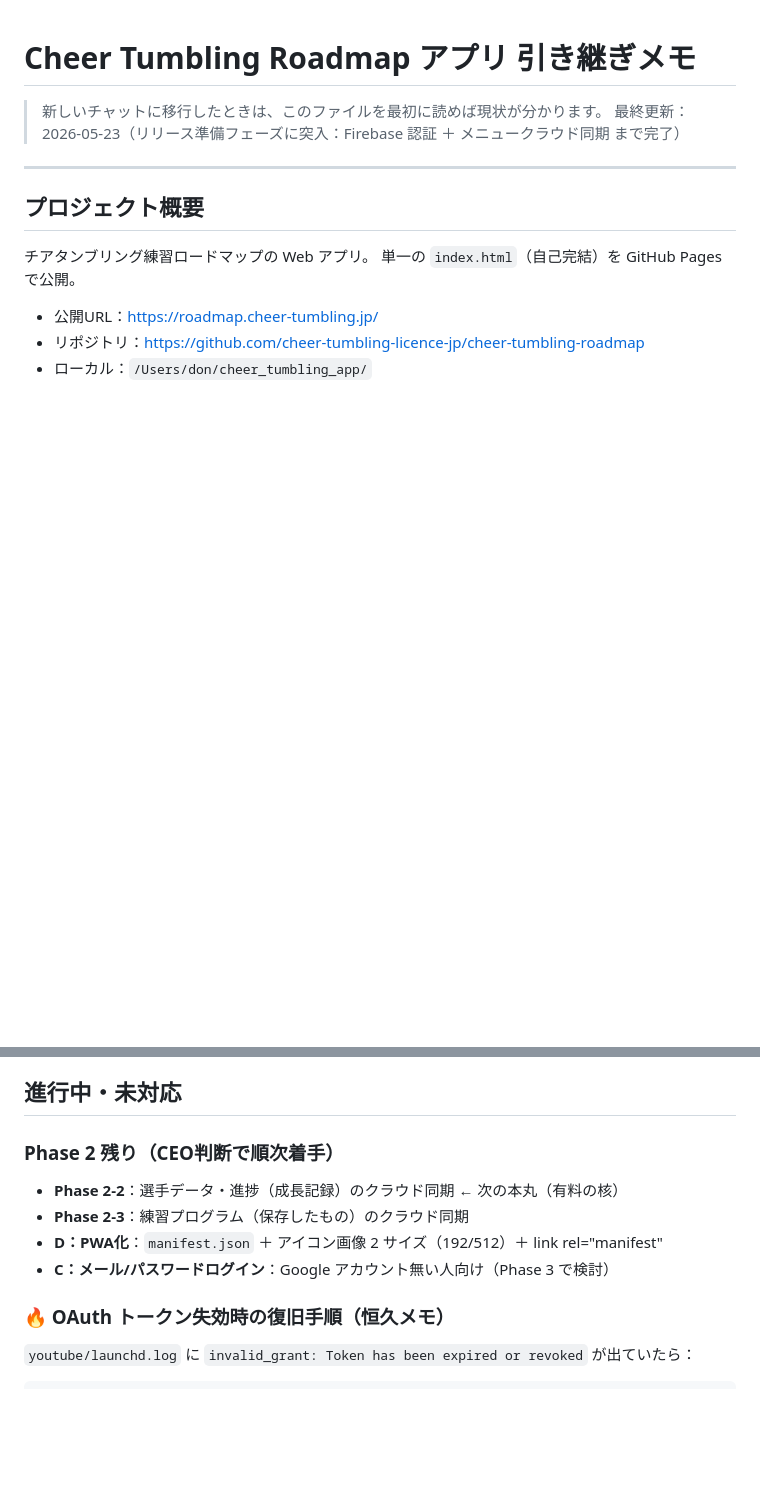
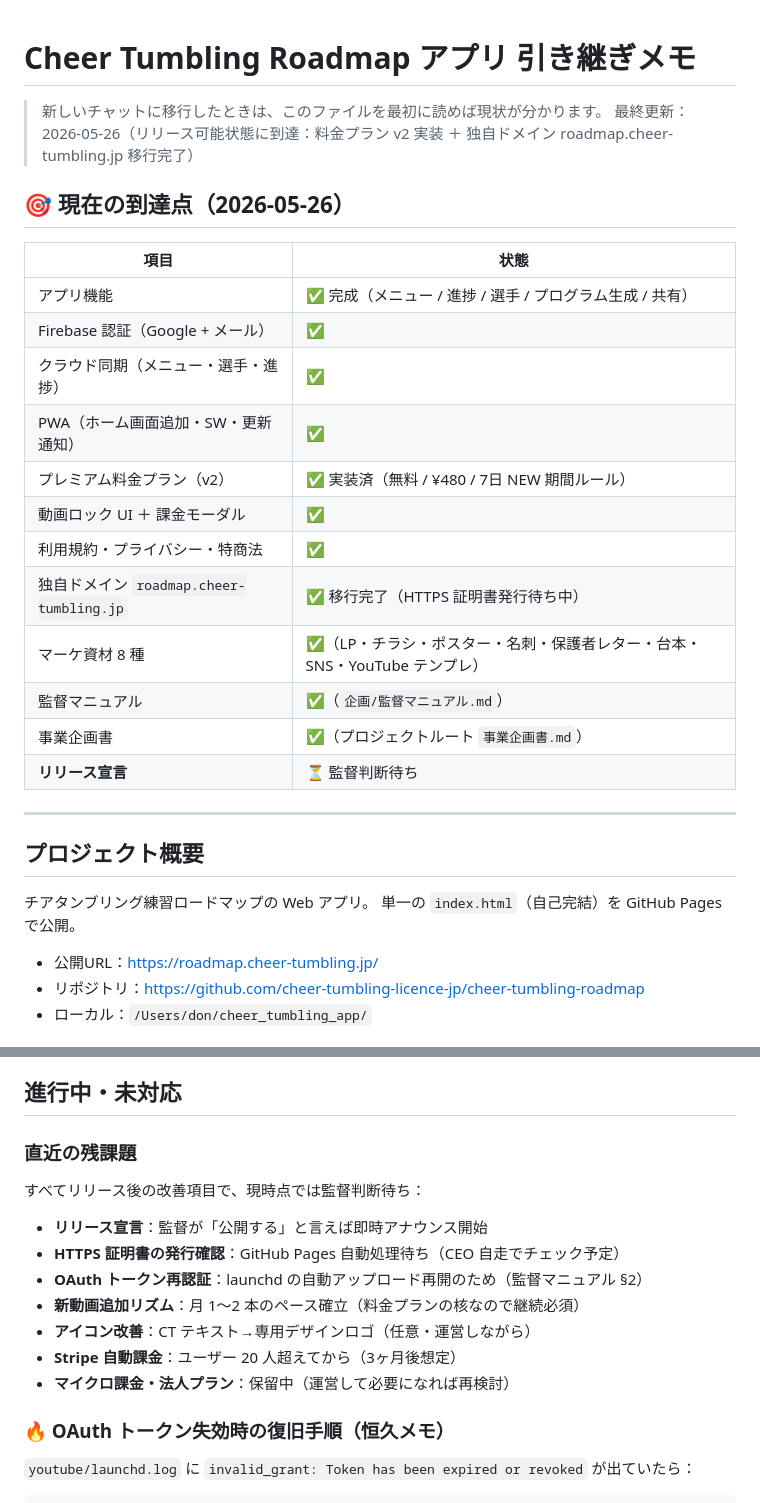
Before and after one commit to cheer-tumbling-licence-jp/cheer-tumbling-roadmap, a Markdown page: 企画/引き継ぎメモ.md, 2 parts joined by grey strips. Drawn GitHub-style; blank space fills up the shorter version.

```diff
--- a/企画/引き継ぎメモ.md
+++ b/企画/引き継ぎメモ.md
@@ -1,7 +1,24 @@
 # Cheer Tumbling Roadmap アプリ 引き継ぎメモ
 
 > 新しいチャットに移行したときは、このファイルを最初に読めば現状が分かります。
-> 最終更新：2026-05-23（リリース準備フェーズに突入：Firebase 認証 ＋ メニュークラウド同期 まで完了）
+> 最終更新：2026-05-26（リリース可能状態に到達：料金プラン v2 実装 ＋ 独自ドメイン roadmap.cheer-tumbling.jp 移行完了）
+
+## 🎯 現在の到達点（2026-05-26）
+
+| 項目 | 状態 |
+|---|---|
+| アプリ機能 | ✅ 完成（メニュー / 進捗 / 選手 / プログラム生成 / 共有） |
+| Firebase 認証（Google + メール） | ✅ |
+| クラウド同期（メニュー・選手・進捗） | ✅ |
+| PWA（ホーム画面追加・SW・更新通知） | ✅ |
+| プレミアム料金プラン（v2） | ✅ 実装済（無料 / ¥480 / 7日 NEW 期間ルール） |
+| 動画ロック UI ＋ 課金モーダル | ✅ |
+| 利用規約・プライバシー・特商法 | ✅ |
+| 独自ドメイン `roadmap.cheer-tumbling.jp` | ✅ 移行完了（HTTPS 証明書発行待ち中） |
+| マーケ資材 8 種 | ✅（LP・チラシ・ポスター・名刺・保護者レター・台本・SNS・YouTube テンプレ） |
+| 監督マニュアル | ✅（`企画/監督マニュアル.md`） |
+| 事業企画書 | ✅（プロジェクトルート `事業企画書.md`） |
+| **リリース宣言** | ⏳ 監督判断待ち |
 
 ---
 
@@ -95,11 +147,17 @@
 
 ## 進行中・未対応
 
-### Phase 2 残り（CEO判断で順次着手）
-- **Phase 2-2**：選手データ・進捗（成長記録）のクラウド同期 ← 次の本丸（有料の核）
-- **Phase 2-3**：練習プログラム（保存したもの）のクラウド同期
-- **D：PWA化**：`manifest.json` ＋ アイコン画像 2 サイズ（192/512）＋ link rel="manifest"
-- **C：メール/パスワードログイン**：Google アカウント無い人向け（Phase 3 で検討）
+### 直近の残課題
+
+すべてリリース後の改善項目で、現時点では監督判断待ち：
+
+- **リリース宣言**：監督が「公開する」と言えば即時アナウンス開始
+- **HTTPS 証明書の発行確認**：GitHub Pages 自動処理待ち（CEO 自走でチェック予定）
+- **OAuth トークン再認証**：launchd の自動アップロード再開のため（監督マニュアル §2）
+- **新動画追加リズム**：月 1〜2 本のペース確立（料金プランの核なので継続必須）
+- **アイコン改善**：CT テキスト→専用デザインロゴ（任意・運営しながら）
+- **Stripe 自動課金**：ユーザー 20 人超えてから（3ヶ月後想定）
+- **マイクロ課金・法人プラン**：保留中（運営して必要になれば再検討）
 
 ### 🔥 OAuth トークン失効時の復旧手順（恒久メモ）
 
```
Also changed, not shown: other parts of 企画/引き継ぎメモ.md (+35 -0 lines), 企画/修正リスト.md (+14 -0 lines).
